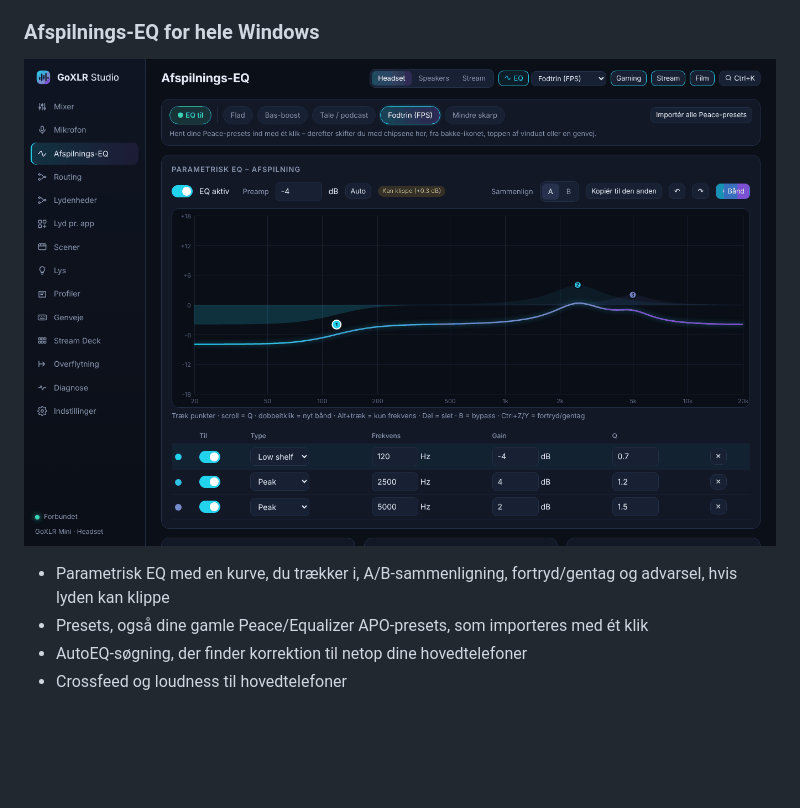
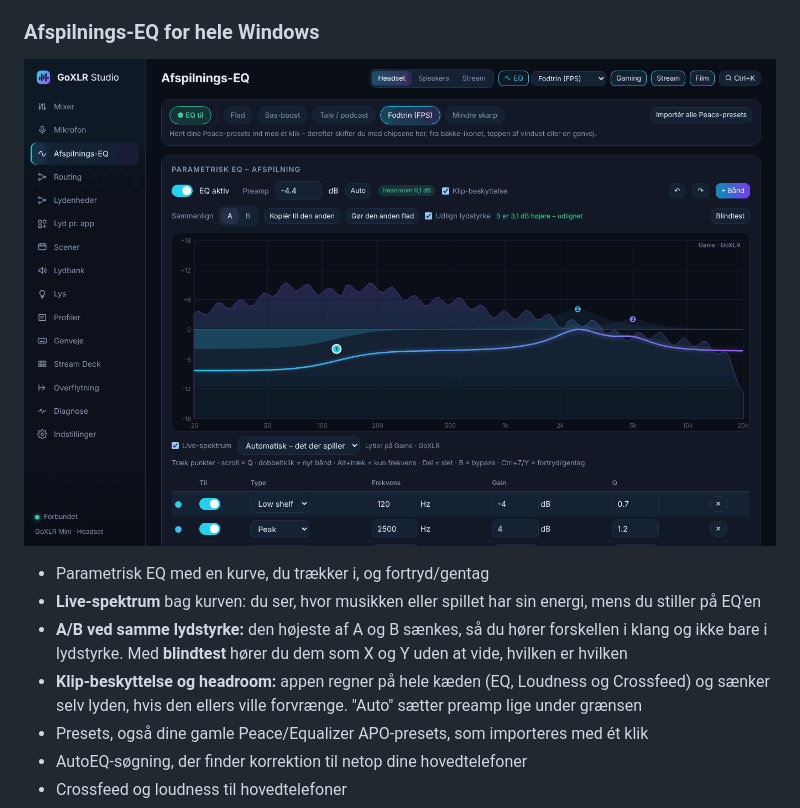
Before and after one commit to MRDonnii/goxlr-studio, a Markdown page: README.md, the part around the change. GitHub-like rendering; pictures changed too: docs/screenshots/afspilnings-eq.png; blank space fills up the shorter version.

Commit message:
Tillæg 2 (EQ): README og skærmbillede; demoens spektrum følger VU-metrene
- README: live-spektrum, A/B ved samme lydstyrke, blindtest, klip-beskyttelse.
- Nyt skærmbillede af Afspilnings-EQ (256 farver).
- Browser-demo: alle udgange, der bevæger sig på VU-metrene, har et spektrum
  (før kunne "Automatisk" vælge Game, der var stille i spektret).
- Intet spektrum tegnes, når alt er stille (ingen streg i bunden).

Co-Authored-By: Claude Opus 5.5 <noreply@anthropic.com>
Claude-Session: https://claude.ai/code/session_01Gb4jBcjq8N1kApyY6GBwh1

```diff
--- a/README.md
+++ b/README.md
@@ -34,7 +34,10 @@ Kanalerne fra din GoXLR med samme LED-farver som på hardwaren, et VU-meter ved
 
 ![Afspilnings-EQ](docs/screenshots/afspilnings-eq.png)
 
-- Parametrisk EQ med en kurve, du trækker i, A/B-sammenligning, fortryd/gentag og advarsel, hvis lyden kan klippe
+- Parametrisk EQ med en kurve, du trækker i, og fortryd/gentag
+- **Live-spektrum** bag kurven: du ser, hvor musikken eller spillet har sin energi, mens du stiller på EQ'en
+- **A/B ved samme lydstyrke:** den højeste af A og B sænkes, så du hører forskellen i klang og ikke bare i lydstyrke. Med **blindtest** hører du dem som X og Y uden at vide, hvilken er hvilken
+- **Klip-beskyttelse og headroom:** appen regner på hele kæden (EQ, Loudness og Crossfeed) og sænker selv lyden, hvis den ellers ville forvrænge. "Auto" sætter preamp lige under grænsen
 - Presets, også dine gamle Peace/Equalizer APO-presets, som importeres med ét klik
 - AutoEQ-søgning, der finder korrektion til netop dine hovedtelefoner
 - Crossfeed og loudness til hovedtelefoner
```
Also changed, not shown: 2 other files.
